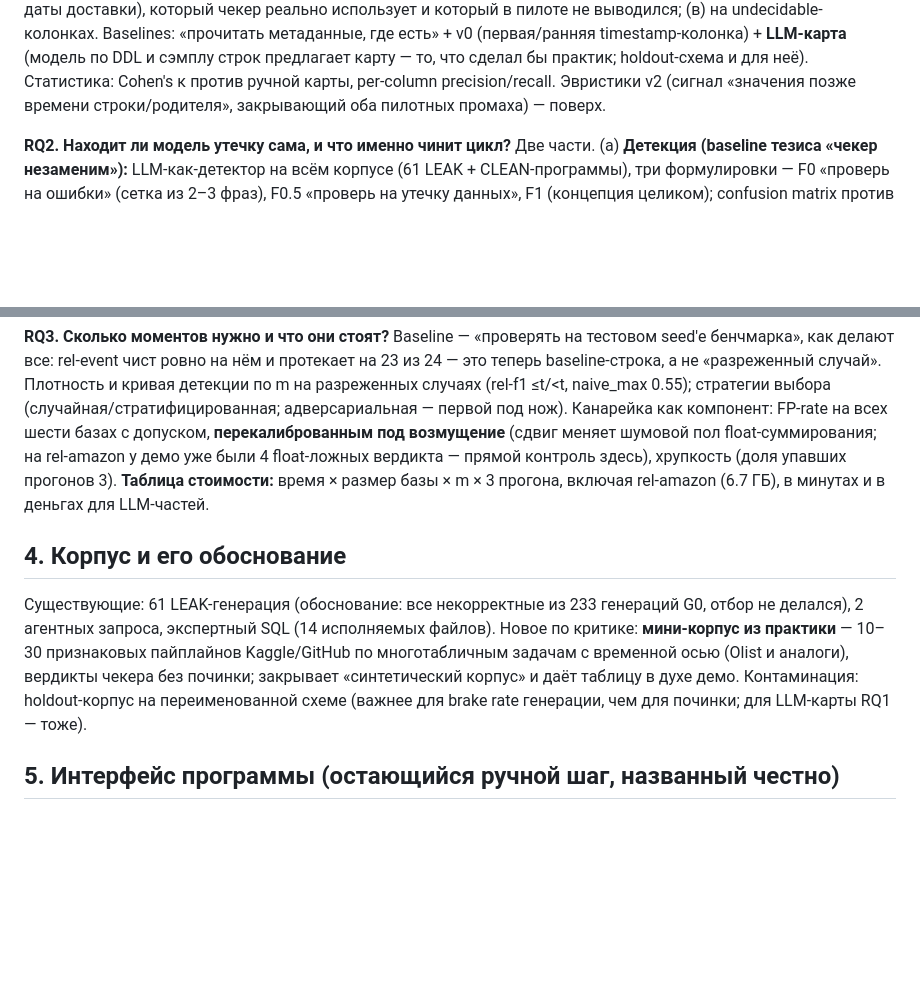
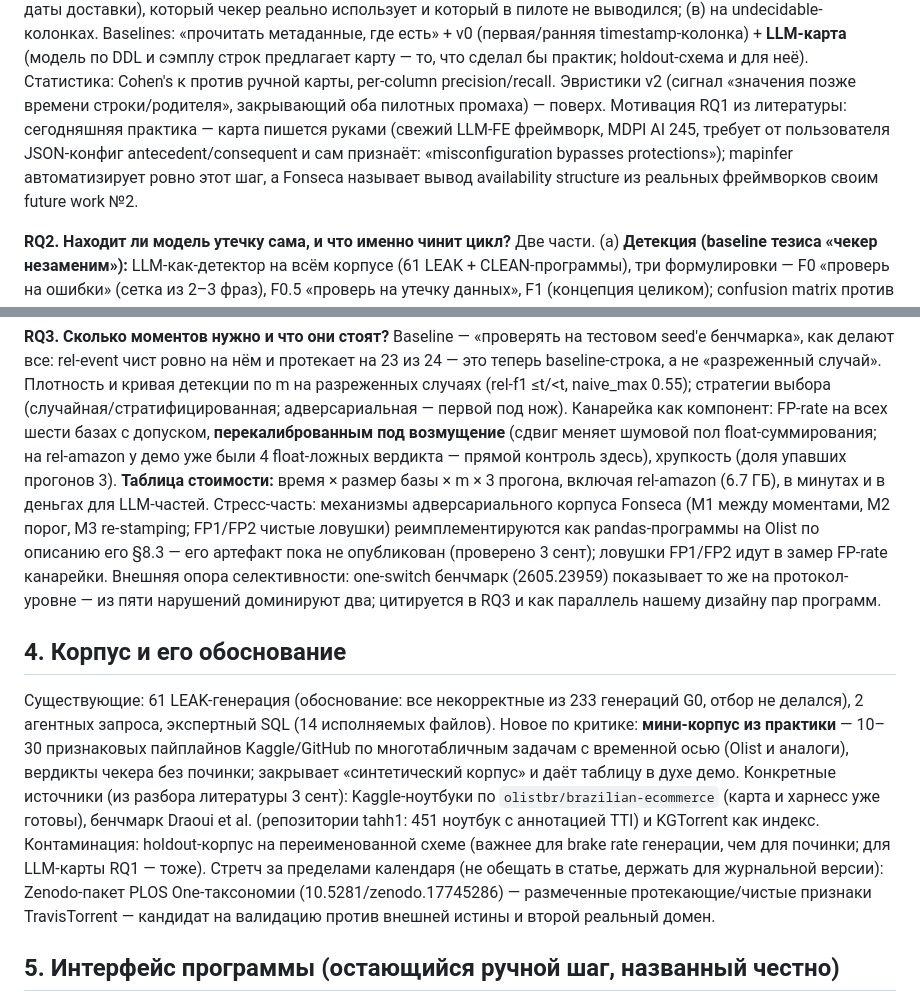
Before and after one commit to stas1f1/pitbull, a Markdown page: proposals/fse2027_proposal.md, 2 parts joined by grey strips. Rendered like a GitHub page; blank space fills up the shorter version.

Commit message:
proposal: fold in the last literature batch - MDPI manual-JSON as RQ1 motivation, Fonseca adversarial mechanisms reimplemented as pandas stress set (artifact not yet public), one-switch selectivity as RQ3 external support, concrete mini-corpus sources (Olist Kaggle notebooks, Draoui benchmark, KGTorrent), Zenodo build-prediction labels as journal-version stretch
Co-Authored-By: Claude Fable 5 <noreply@anthropic.com>
Claude-Session: https://claude.ai/code/session_015iCSbHtXvYRVnbNQqsMUew

```diff
--- a/proposals/fse2027_proposal.md
+++ b/proposals/fse2027_proposal.md
@@ -77,7 +77,11 @@ review_creation_date, даты доставки), который чекер ре
 сэмплу строк предлагает карту — то, что сделал бы практик; holdout-схема и для
 неё). Статистика: Cohen's κ против ручной карты, per-column precision/recall.
 Эвристики v2 (сигнал «значения позже времени строки/родителя», закрывающий оба
-пилотных промаха) — поверх.
+пилотных промаха) — поверх. Мотивация RQ1 из литературы: сегодняшняя практика —
+карта пишется руками (свежий LLM-FE фреймворк, MDPI AI 245, требует от пользователя
+JSON-конфиг antecedent/consequent и сам признаёт: «misconfiguration bypasses
+protections»); mapinfer автоматизирует ровно этот шаг, а Fonseca называет вывод
+availability structure из реальных фреймворков своим future work №2.
 
 **RQ2. Находит ли модель утечку сама, и что именно чинит цикл?** Две части.
 (а) **Детекция (baseline тезиса «чекер незаменим»):** LLM-как-детектор на всём
@@ -102,7 +106,13 @@ seed'е бенчмарка», как делают все: rel-event чист р
 возмущение** (сдвиг меняет шумовой пол float-суммирования; на rel-amazon у демо уже
 были 4 float-ложных вердикта — прямой контроль здесь), хрупкость (доля упавших
 прогонов 3). **Таблица стоимости:** время × размер базы × m × 3 прогона, включая
-rel-amazon (6.7 ГБ), в минутах и в деньгах для LLM-частей.
+rel-amazon (6.7 ГБ), в минутах и в деньгах для LLM-частей. Стресс-часть: механизмы
+адверсариального корпуса Fonseca (M1 между моментами, M2 порог, M3 re-stamping;
+FP1/FP2 чистые ловушки) реимплементируются как pandas-программы на Olist по
+описанию его §8.3 — его артефакт пока не опубликован (проверено 3 сент); ловушки
+FP1/FP2 идут в замер FP-rate канарейки. Внешняя опора селективности: one-switch
+бенчмарк (2605.23959) показывает то же на протокол-уровне — из пяти нарушений
+доминируют два; цитируется в RQ3 и как параллель нашему дизайну пар программ.
 
 ## 4. Корпус и его обоснование
 
@@ -111,8 +121,15 @@ G0, отбор не делался), 2 агентных запроса, эксп
 Новое по критике: **мини-корпус из практики** — 10–30 признаковых
 пайплайнов Kaggle/GitHub по многотабличным задачам с временной осью (Olist и
 аналоги), вердикты чекера без починки; закрывает «синтетический корпус» и даёт
-таблицу в духе демо. Контаминация: holdout-корпус на переименованной схеме
+таблицу в духе демо. Конкретные источники (из разбора литературы 3 сент):
+Kaggle-ноутбуки по `olistbr/brazilian-ecommerce` (карта и харнесс уже готовы),
+бенчмарк Draoui et al. (репозитории tahh1: 451 ноутбук с аннотацией TTI) и
+KGTorrent как индекс. Контаминация: holdout-корпус на переименованной схеме
 (важнее для brake rate генерации, чем для починки; для LLM-карты RQ1 — тоже).
+Стретч за пределами календаря (не обещать в статье, держать для журнальной
+версии): Zenodo-пакет PLOS One-таксономии (10.5281/zenodo.17745286) — размеченные
+протекающие/чистые признаки TravisTorrent — кандидат на валидацию против внешней
+истины и второй реальный домен.
 
 ## 5. Интерфейс программы (остающийся ручной шаг, названный честно)
 
```
